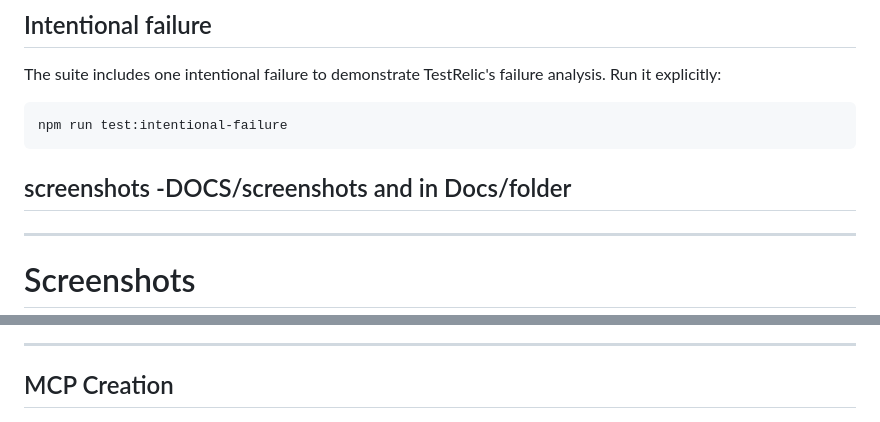
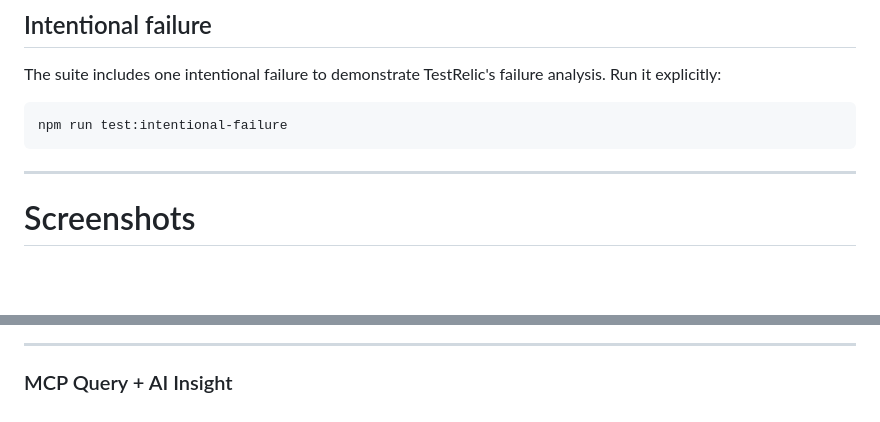
Before and after one commit to Tarushchauhan73/TR_Assignment, a Markdown page: README.md, 2 parts joined by grey strips. GitHub-like rendering; blank space fills up the shorter version.

````diff
--- a/README.md
+++ b/README.md
@@ -85,7 +85,7 @@ analysis. Run it explicitly:
 ```bash
 npm run test:intentional-failure
 ```
-## screenshots -DOCS/screenshots and in Docs/folder
+
 ---
 
 # Screenshots
@@ -102,7 +102,7 @@ npm run test:intentional-failure
 
 ---
 
-## MCP Creation
+### MCP Query + AI Insight
 
 ![MCP Creation](https://github.com/Tarushchauhan73/TR_Assignment/blob/main/docs/screenshots/mcp_creation.png)
 
````
